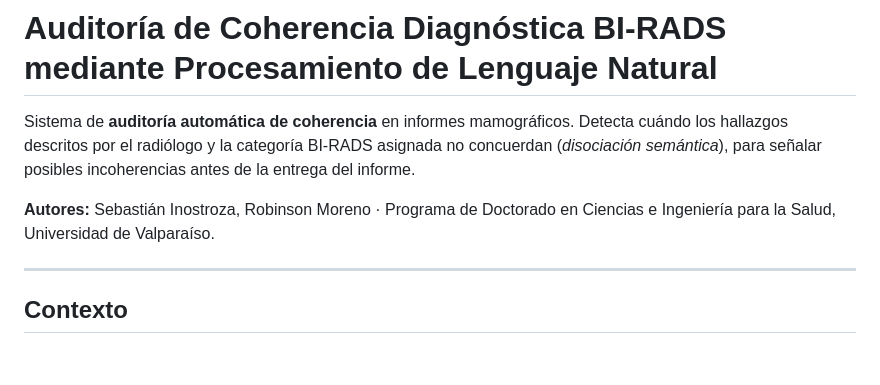
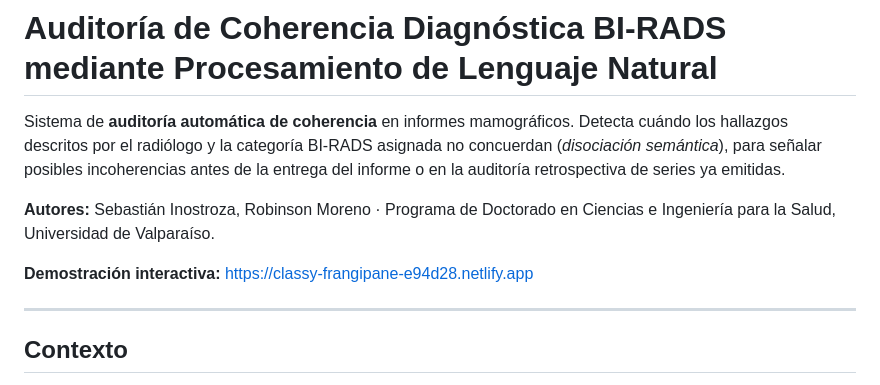
Before and after one commit to SebasDCIS/proyecto-birads-coherence-audit, a Markdown page: README.md, the part around the change. Drawn GitHub-style; blank space fills up the shorter version.

Commit message:
Añadir enlace a la demostración y precisar el doble uso

```diff
--- a/README.md
+++ b/README.md
@@ -1,8 +1,10 @@
 # Auditoría de Coherencia Diagnóstica BI-RADS mediante Procesamiento de Lenguaje Natural
 
-Sistema de **auditoría automática de coherencia** en informes mamográficos. Detecta cuándo los hallazgos descritos por el radiólogo y la categoría BI-RADS asignada no concuerdan (*disociación semántica*), para señalar posibles incoherencias antes de la entrega del informe.
+Sistema de **auditoría automática de coherencia** en informes mamográficos. Detecta cuándo los hallazgos descritos por el radiólogo y la categoría BI-RADS asignada no concuerdan (*disociación semántica*), para señalar posibles incoherencias antes de la entrega del informe o en la auditoría retrospectiva de series ya emitidas.
 
 **Autores:** Sebastián Inostroza, Robinson Moreno · Programa de Doctorado en Ciencias e Ingeniería para la Salud, Universidad de Valparaíso.
+
+**Demostración interactiva:** https://classy-frangipane-e94d28.netlify.app
 
 ---
 
```
